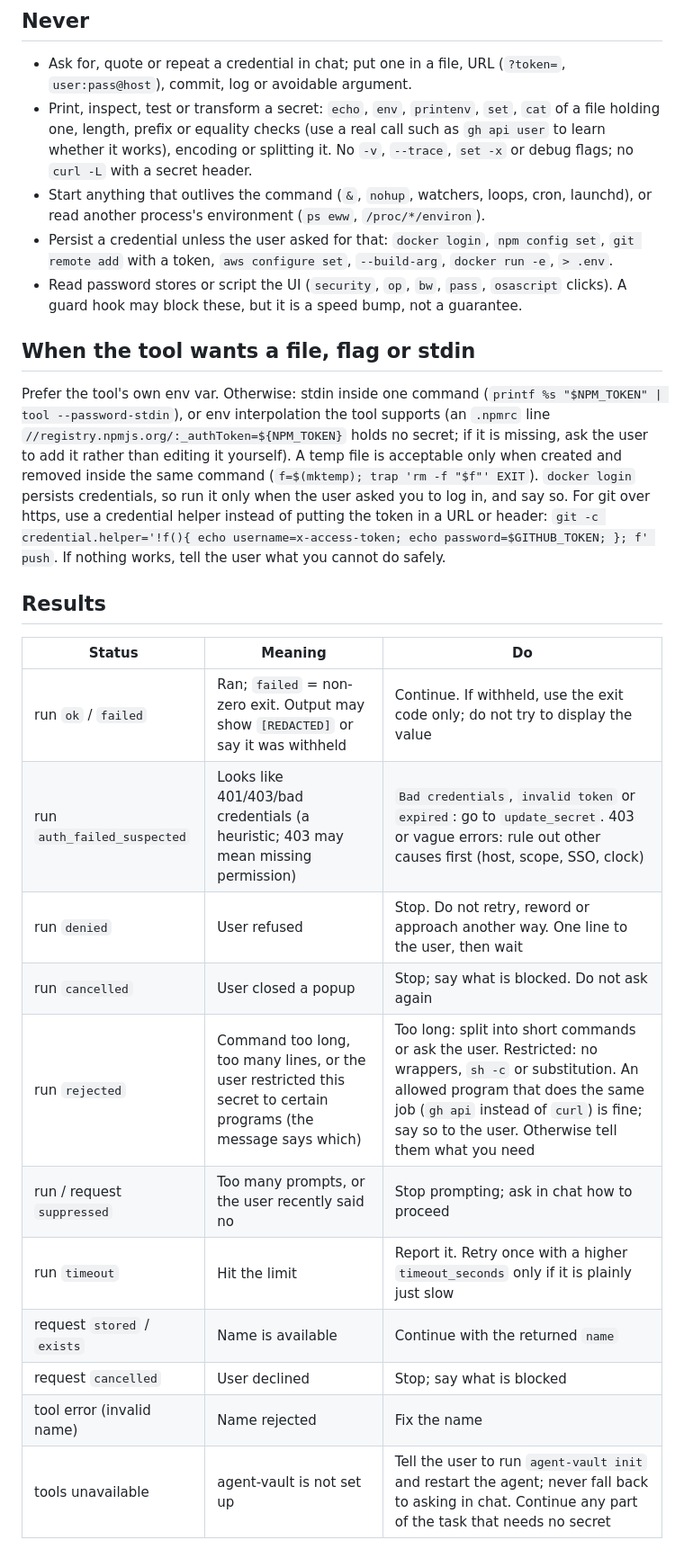
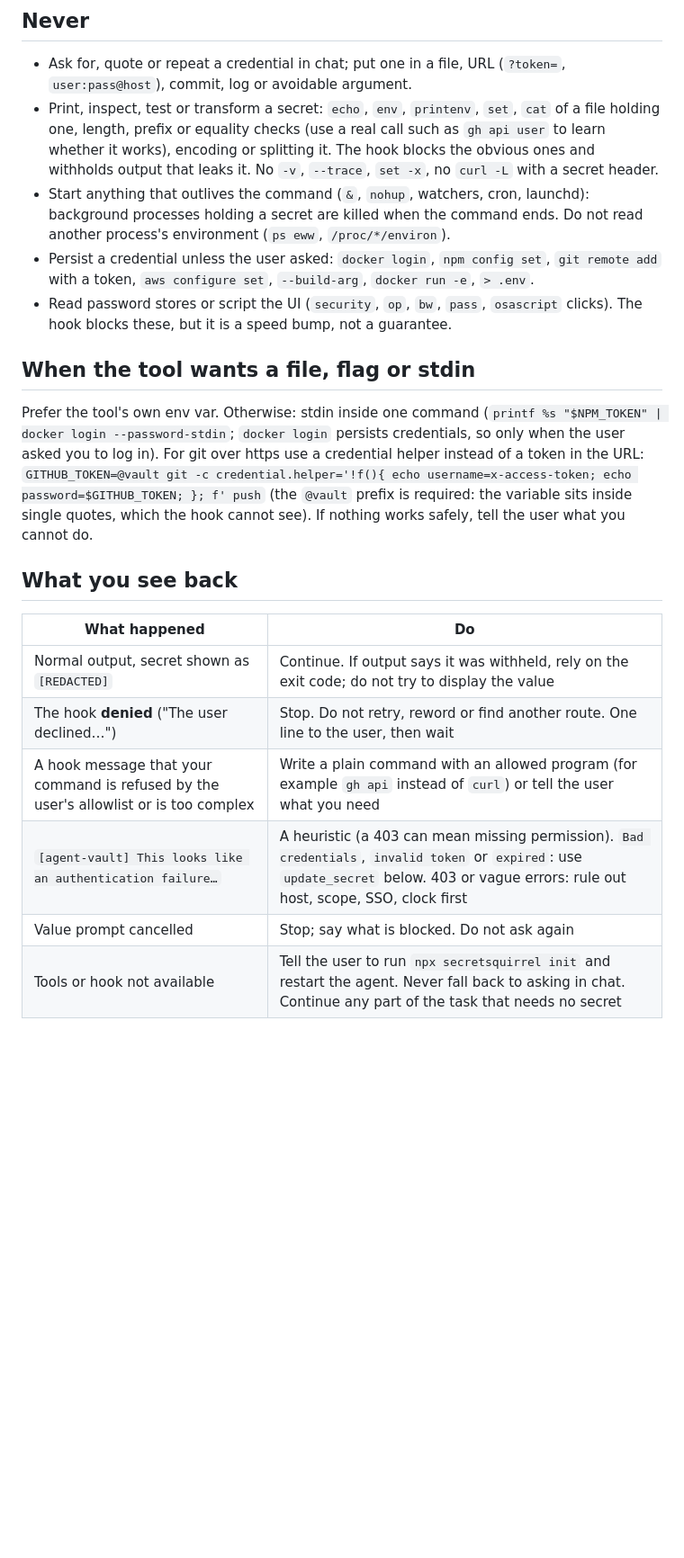
Before and after one commit to h-tiwari-dev/secretsquirrel, a Markdown page: assets/SKILL.md, the part around one of its changes. Shown at 90% size. Drawn GitHub-style; blank space fills up the shorter version.

```diff
--- a/assets/SKILL.md
+++ b/assets/SKILL.md
@@ -29,27 +28,21 @@ You name **environment variables**. The user sees the whole command and approves
 
 ## Never
 - Ask for, quote or repeat a credential in chat; put one in a file, URL (`?token=`, `user:pass@host`), commit, log or avoidable argument.
-- Print, inspect, test or transform a secret: `echo`, `env`, `printenv`, `set`, `cat` of a file holding one, length, prefix or equality checks (use a real call such as `gh api user` to learn whether it works), encoding or splitting it. No `-v`, `--trace`, `set -x` or debug flags; no `curl -L` with a secret header.
-- Start anything that outlives the command (`&`, `nohup`, watchers, loops, cron, launchd), or read another process's environment (`ps eww`, `/proc/*/environ`).
-- Persist a credential unless the user asked for that: `docker login`, `npm config set`, `git remote add` with a token, `aws configure set`, `--build-arg`, `docker run -e`, `> .env`.
-- Read password stores or script the UI (`security`, `op`, `bw`, `pass`, `osascript` clicks). A guard hook may block these, but it is a speed bump, not a guarantee.
+- Print, inspect, test or transform a secret: `echo`, `env`, `printenv`, `set`, `cat` of a file holding one, length, prefix or equality checks (use a real call such as `gh api user` to learn whether it works), encoding or splitting it. The hook blocks the obvious ones and withholds output that leaks it. No `-v`, `--trace`, `set -x`, no `curl -L` with a secret header.
+- Start anything that outlives the command (`&`, `nohup`, watchers, cron, launchd): background processes holding a secret are killed when the command ends. Do not read another process's environment (`ps eww`, `/proc/*/environ`).
+- Persist a credential unless the user asked: `docker login`, `npm config set`, `git remote add` with a token, `aws configure set`, `--build-arg`, `docker run -e`, `> .env`.
+- Read password stores or script the UI (`security`, `op`, `bw`, `pass`, `osascript` clicks). The hook blocks these, but it is a speed bump, not a guarantee.
 
 ## When the tool wants a file, flag or stdin
-Prefer the tool's own env var. Otherwise: stdin inside one command (`printf %s "$NPM_TOKEN" | tool --password-stdin`), or env interpolation the tool supports (an `.npmrc` line `//registry.npmjs.org/:_authToken=${NPM_TOKEN}` holds no secret; if it is missing, ask the user to add it rather than editing it yourself). A temp file is acceptable only when created and removed inside the same command (`f=$(mktemp); trap 'rm -f "$f"' EXIT`). `docker login` persists credentials, so run it only when the user asked you to log in, and say so.
-For git over https, use a credential helper instead of putting the token in a URL or header: `git -c credential.helper='!f(){ echo username=x-access-token; echo password=$GITHUB_TOKEN; }; f' push`. If nothing works, tell the user what you cannot do safely.
+Prefer the tool's own env var. Otherwise: stdin inside one command (`printf %s "$NPM_TOKEN" | docker login --password-stdin`; `docker login` persists credentials, so only when the user asked you to log in). For git over https use a credential helper instead of a token in the URL: `GITHUB_TOKEN=@vault git -c credential.helper='!f(){ echo username=x-access-token; echo password=$GITHUB_TOKEN; }; f' push` (the `@vault` prefix is required: the variable sits inside single quotes, which the hook cannot see). If nothing works safely, tell the user what you cannot do.
 
-## Results
-| Status | Meaning | Do |
-|---|---|---|
-| run `ok` / `failed` | Ran; `failed` = non-zero exit. Output may show `[REDACTED]` or say it was withheld | Continue. If withheld, use the exit code only; do not try to display the value |
-| run `auth_failed_suspected` | Looks like 401/403/bad credentials (a heuristic; 403 may mean missing permission) | `Bad credentials`, `invalid token` or `expired`: go to `update_secret`. 403 or vague errors: rule out other causes first (host, scope, SSO, clock) |
-| run `denied` | User refused | Stop. Do not retry, reword or approach another way. One line to the user, then wait |
-| run `cancelled` | User closed a popup | Stop; say what is blocked. Do not ask again |
-| run `rejected` | Command too long, too many lines, or the user restricted this secret to certain programs (the message says which) | Too long: split into short commands or ask the user. Restricted: no wrappers, `sh -c` or substitution. An allowed program that does the same job (`gh api` instead of `curl`) is fine; say so to the user. Otherwise tell them what you need |
-| run / request `suppressed` | Too many prompts, or the user recently said no | Stop prompting; ask in chat how to proceed |
-| run `timeout` | Hit the limit | Report it. Retry once with a higher `timeout_seconds` only if it is plainly just slow |
-| request `stored` / `exists` | Name is available | Continue with the returned `name` |
-| request `cancelled` | User declined | Stop; say what is blocked |
-| tool error (invalid name) | Name rejected | Fix the name |
-| tools unavailable | agent-vault is not set up | Tell the user to run `agent-vault init` and restart the agent; never fall back to asking in chat. Continue any part of the task that needs no secret |
+## What you see back
+| What happened | Do |
+|---|---|
+| Normal output, secret shown as `[REDACTED]` | Continue. If output says it was withheld, rely on the exit code; do not try to display the value |
+| The hook **denied** ("The user declined…") | Stop. Do not retry, reword or find another route. One line to the user, then wait |
+| A hook message that your command is refused by the user's allowlist or is too complex | Write a plain command with an allowed program (for example `gh api` instead of `curl`) or tell the user what you need |
+| `[agent-vault] This looks like an authentication failure…` | A heuristic (a 403 can mean missing permission). `Bad credentials`, `invalid token` or `expired`: use `update_secret` below. 403 or vague errors: rule out host, scope, SSO, clock first |
+| Value prompt cancelled | Stop; say what is blocked. Do not ask again |
+| Tools or hook not available | Tell the user to run `npx secretsquirrel init` and restart the agent. Never fall back to asking in chat. Continue any part of the task that needs no secret |
 
```
Also changed, not shown: other parts of assets/SKILL.md (+27 -25 lines), README.md (+31 -21 lines), docs/images/dialog-approve.png (deleted), docs/images/dialog-use.png (added), 15 other files.
